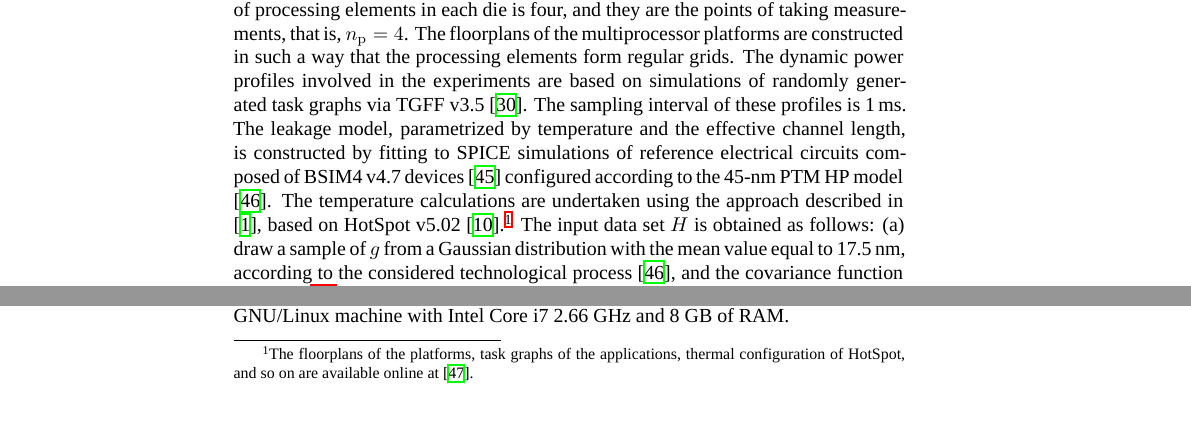
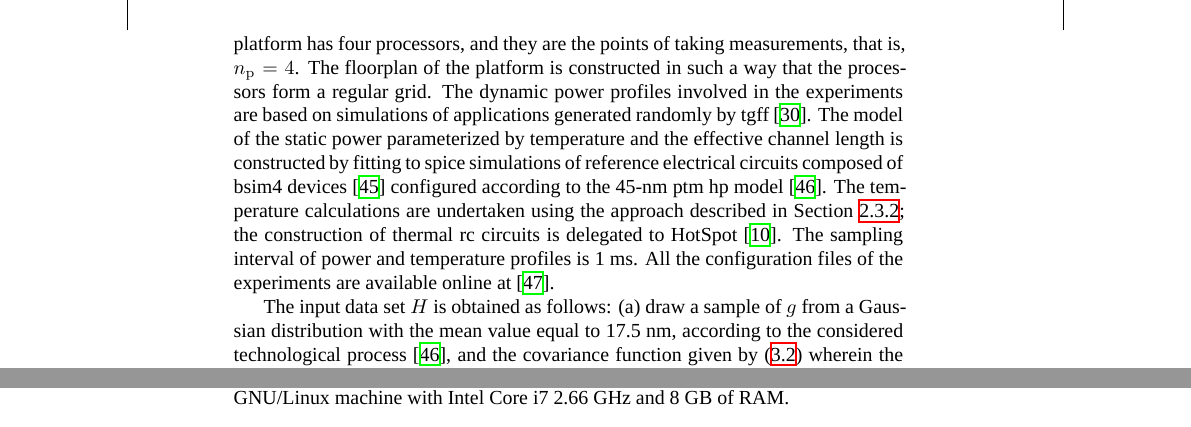
Before and after one commit to quantum-philosophy/thesis, a LaTeX thesis (thesis.tex, which reads include/analysis-analog-uncertainty.tex): two parts of page 53 of 70, joined at a grey line, cut so that both start at the same text. Compiled offline with XeLaTeX; a missing font is replaced by an installed copy or a similar font.

Commit message:
Start to describe the experiments

```diff
--- a/include/analysis-analog-uncertainty.tex
+++ b/include/analysis-analog-uncertainty.tex
@@ -517,18 +510,0 @@ dies, and the total number of dies \nd is 316. The number of measured dies
-$\ndm$ is 20, and these dies are chosen by an algorithm, which pursues an even
-coverage of the wafer. The number of processing elements in each die is four,
-and they are the points of taking measurements, that is, $\np = 4$. The
-floorplans of the multiprocessor platforms are constructed in such a way that
-the processing elements form regular grids. The dynamic power profiles involved
-in the experiments are based on simulations of randomly generated task graphs
-via TGFF v3.5 \cite{dick1998}. The sampling interval of these profiles is
-1$\,$ms. The leakage model, parametrized by temperature and the effective
-channel length, is constructed by fitting to SPICE simulations of reference
-electrical circuits composed of BSIM4 v4.7 devices \cite{bsim} configured
-according to the 45-nm PTM HP model \cite{ptm}. The temperature calculations are
-undertaken using the approach described in \cite{ukhov2012}, based on HotSpot
-v5.02 \cite{skadron2003}.\footnote{The floorplans of the platforms, task graphs
-of the applications, thermal configuration of HotSpot, and so on are available
-online at \cite{eslab2013}.} The input data set $H$ is obtained as follows: (a)
-draw a sample of \g from a Gaussian distribution with the mean value equal to
-17.5~nm, according to the considered technological process \cite{ptm}, and the
-covariance function given by \eref{inference-covariance} wherein the standard
@@ -539,0 +516,19 @@ using a white Gaussian noise with the standard deviation of 1$\,$K (Kelvin).
+wafer. The fabricated platform has four processors, and they are the points of
+taking measurements, that is, $\np = 4$. The floorplan of the platform is
+constructed in such a way that the processors form a regular grid. The dynamic
+power profiles involved in the experiments are based on simulations of
+applications generated randomly by \up{TGFF} \cite{dick1998}. The model of the
+static power parameterized by temperature and the effective channel length is
+constructed by fitting to \up{SPICE} simulations of reference electrical
+circuits composed of \up{BSIM4} devices \cite{bsim} configured according to the
+45-nm \up{PTM} \up{HP} model \cite{ptm}. The temperature calculations are
+undertaken using the approach described in \sref{transient-state-solution}; the
+construction of thermal \up{RC} circuits is delegated to HotSpot
+\cite{skadron2003}. The sampling interval of power and temperature profiles is
+1~ms. All the configuration files of the experiments are available online at
+\cite{eslab2013}.
+
+The input data set $H$ is obtained as follows: (a) draw a sample of \g from a
+Gaussian distribution with the mean value equal to 17.5~nm, according to the
+considered technological process \cite{ptm}, and the covariance function given
+by \eref{inference-covariance} wherein the standard deviation is 2.25~nm; (b)
```
Also changed, not shown: include/analysis-analog-uncertainty.tex (47 more changed lines).
